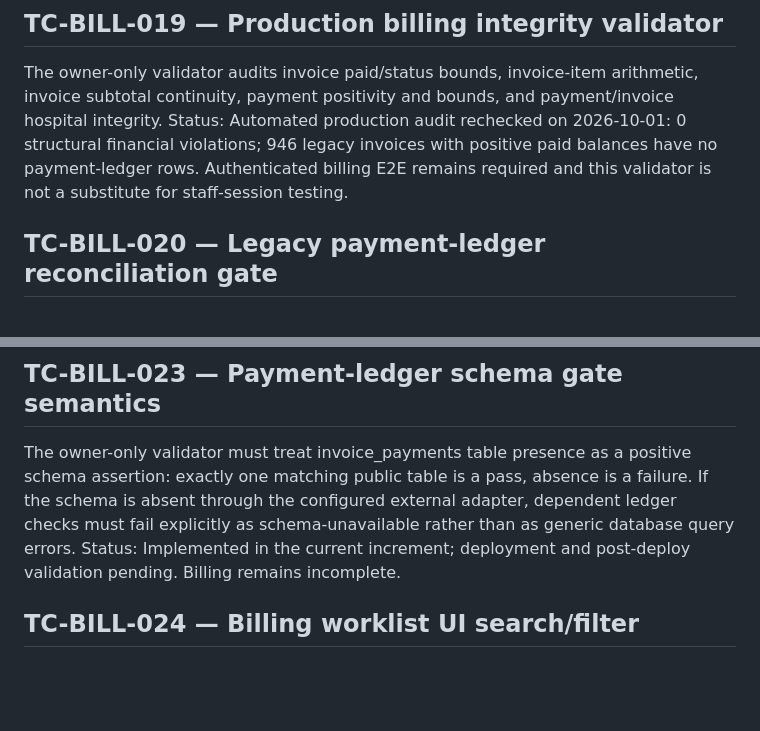
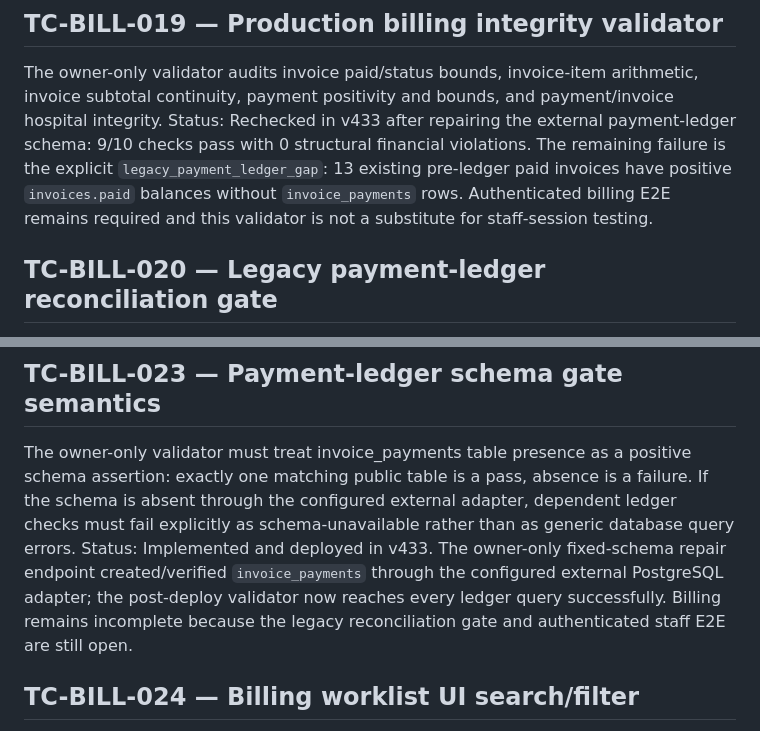
Before and after one commit to rakeshnew4/medsystem, a Markdown page: public/HMIS_CAREFLOW_TEST_CASES.md, 2 parts joined by grey strips. GitHub-like rendering; blank space fills up the shorter version.

```diff
--- a/public/HMIS_CAREFLOW_TEST_CASES.md
+++ b/public/HMIS_CAREFLOW_TEST_CASES.md
@@ -323,7 +323,7 @@ Status: Open. The current automated runner cannot establish the hospital staff a
 
 ## TC-BILL-019 — Production billing integrity validator
 The owner-only validator audits invoice paid/status bounds, invoice-item arithmetic, invoice subtotal continuity, payment positivity and bounds, and payment/invoice hospital integrity.
-Status: Automated production audit rechecked on 2026-10-01: 0 structural financial violations; 946 legacy invoices with positive paid balances have no payment-ledger rows. Authenticated billing E2E remains required and this validator is not a substitute for staff-session testing.
+Status: Rechecked in v433 after repairing the external payment-ledger schema: 9/10 checks pass with 0 structural financial violations. The remaining failure is the explicit `legacy_payment_ledger_gap`: 13 existing pre-ledger paid invoices have positive `invoices.paid` balances without `invoice_payments` rows. Authenticated billing E2E remains required and this validator is not a substitute for staff-session testing.
 
 ## TC-BILL-020 — Legacy payment-ledger reconciliation gate
 Audit all pre-ledger invoices with positive invoices.paid and no invoice_payments row. Do not fabricate payment method, reference, receiver or timestamp data. Any reconciliation must preserve the authoritative invoice total/paid balance and be idempotent.
@@ -344,7 +344,7 @@ Status: Implemented in v383/v384; external payment-ledger runtime remains unreso
 
 ## TC-BILL-023 — Payment-ledger schema gate semantics
 The owner-only validator must treat invoice_payments table presence as a positive schema assertion: exactly one matching public table is a pass, absence is a failure. If the schema is absent through the configured external adapter, dependent ledger checks must fail explicitly as schema-unavailable rather than as generic database query errors.
-Status: Implemented in the current increment; deployment and post-deploy validation pending. Billing remains incomplete.
+Status: Implemented and deployed in v433. The owner-only fixed-schema repair endpoint created/verified `invoice_payments` through the configured external PostgreSQL adapter; the post-deploy validator now reaches every ledger query successfully. Billing remains incomplete because the legacy reconciliation gate and authenticated staff E2E are still open.
 
 ## TC-BILL-024 — Billing worklist UI search/filter
 Billing worklist exposes invoice, patient, UHID and phone search plus unpaid/partial/paid filters; filtering is client-side over the already hospital-scoped billing response and does not bypass server authorization.
```
Also changed, not shown: agents/CONTINUE_WORK.md (+1 -1 lines), public/HMIS_CAREFLOW_PLAN.md (+1 -1 lines).
